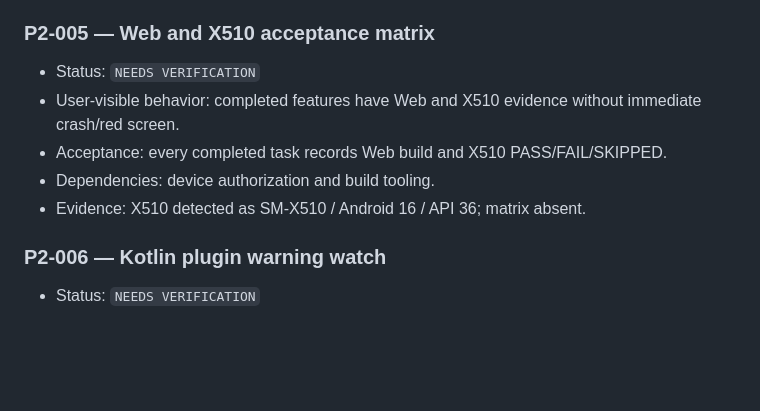
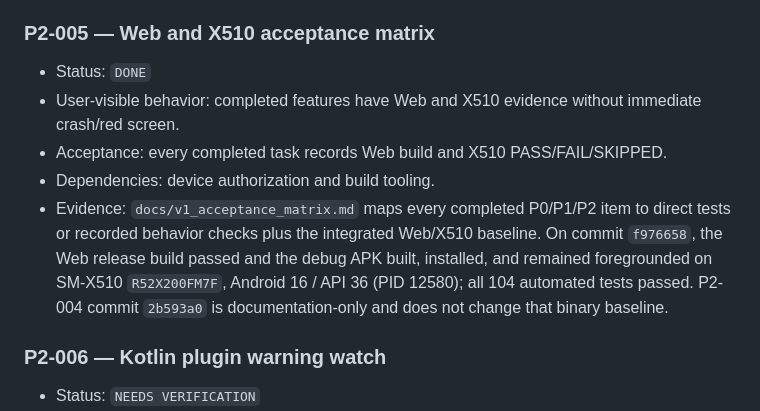
Before and after one commit to Zhu0216/My_Note, a Markdown page: docs/grill_me_backlog.md, the part around the change. Drawn GitHub-style; blank space fills up the shorter version.

Commit message:
Record Web and X510 v1 acceptance matrix

```diff
--- a/docs/grill_me_backlog.md
+++ b/docs/grill_me_backlog.md
@@ -546,12 +546,17 @@ the current behavior has not been independently accepted for this v1 baseline.
 
 ### P2-005 — Web and X510 acceptance matrix
 
-- Status: `NEEDS VERIFICATION`
+- Status: `DONE`
 - User-visible behavior: completed features have Web and X510 evidence without
   immediate crash/red screen.
 - Acceptance: every completed task records Web build and X510 PASS/FAIL/SKIPPED.
 - Dependencies: device authorization and build tooling.
-- Evidence: X510 detected as SM-X510 / Android 16 / API 36; matrix absent.
+- Evidence: `docs/v1_acceptance_matrix.md` maps every completed P0/P1/P2 item
+  to direct tests or recorded behavior checks plus the integrated Web/X510
+  baseline. On commit `f976658`, the Web release build passed and the debug APK
+  built, installed, and remained foregrounded on SM-X510 `R52X200FM7F`, Android
+  16 / API 36 (PID 12580); all 104 automated tests passed. P2-004 commit
+  `2b593a0` is documentation-only and does not change that binary baseline.
 
 ### P2-006 — Kotlin plugin warning watch
 
```
Also changed, not shown: docs/v1_acceptance_matrix.md (added, +55 -0 lines).
